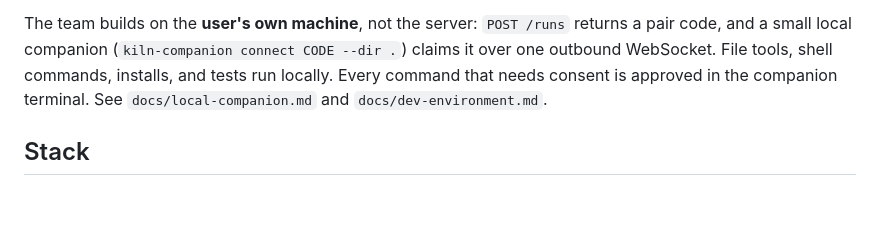
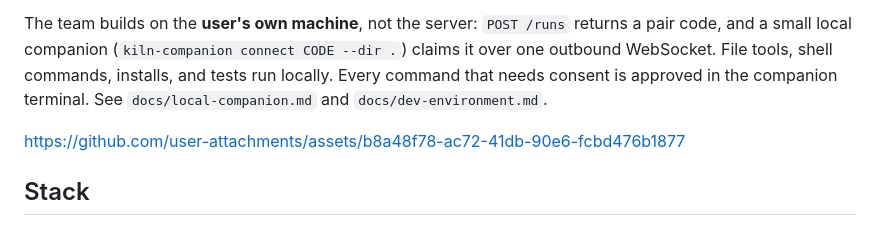
Before and after one commit to Uknowme-h/kiln, a Markdown page: README.md, the part around one of its changes. Drawn GitHub-style; blank space fills up the shorter version.

Commit message:
Update README with asset link
Added a link to an asset in the README file.

```diff
--- a/README.md
+++ b/README.md
@@ -3,6 +7,8 @@
 Kiln turns one typed product idea into a tested web app. A requirements agent gathers the spec (and may ask you a few questions), a planner explores the workspace and splits the work with a shared contract — then pauses for you to approve the plan in the companion terminal — two coding agents build in parallel on your machine without overwriting each other, and a test runner decides when it is done. The contract is written to `docs/contract.md`, and clicking any agent on the floor shows its recorded model and tool I/O. Models are Meta's: Muse Spark for planning, and Muse Spark Open for coding once that endpoint is configured.
 
 The team builds on the **user's own machine**, not the server: `POST /runs` returns a pair code, and a small local companion (`kiln-companion connect CODE --dir .`) claims it over one outbound WebSocket. File tools, shell commands, installs, and tests run locally. Every command that needs consent is approved in the companion terminal. See `docs/local-companion.md` and `docs/dev-environment.md`.
+
+https://github.com/user-attachments/assets/b8a48f78-ac72-41db-90e6-fcbd476b1877
 
 ## Stack
 
```
Also changed, not shown: other parts of README.md (+4 -0 lines).
